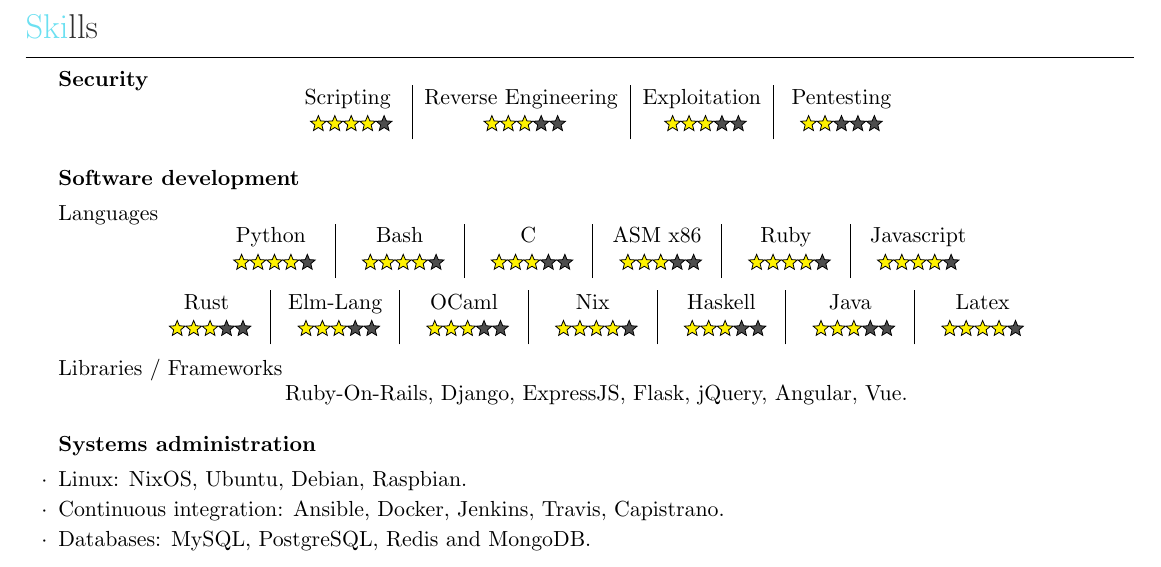
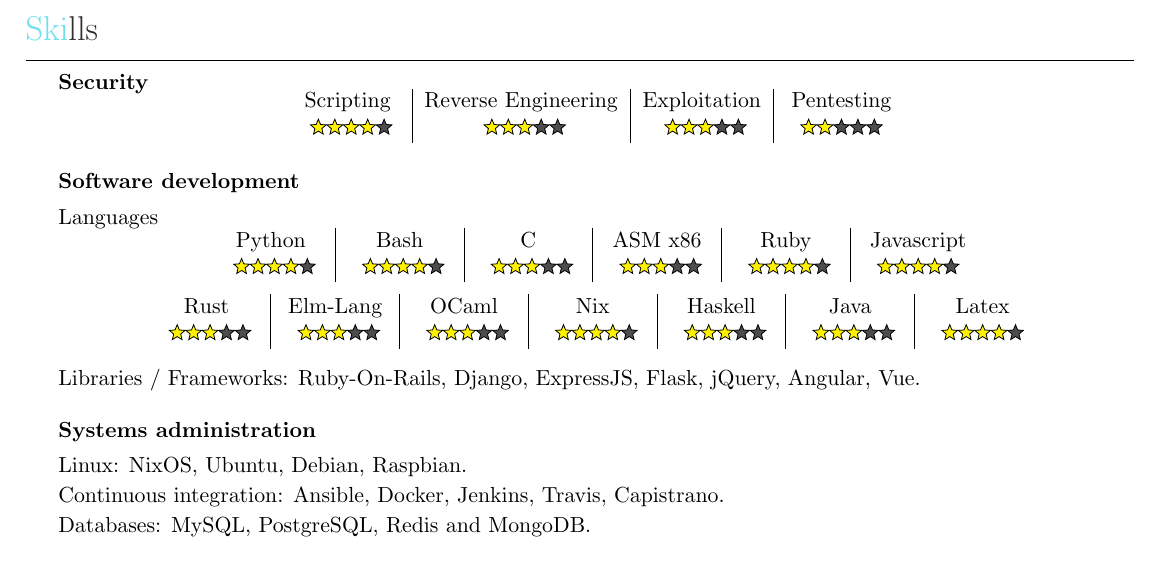
Before and after one commit to Pamplemousse/resume, a LaTeX CV (cv.tex, which reads sections/skills.tex): part of page 1 of 3, cut so that both start at the same text. Compiled offline with pdfLaTeX.

Commit message:
Visual consistency in "Skills"
Signed-off-by: Pamplemousse <xav.maso@gmail.com>

```diff
--- a/sections/skills.tex
+++ b/sections/skills.tex
@@ -30,21 +30,17 @@
             {c | c | c | c | c | c | c}
             Rust & Elm-Lang & OCaml & Nix & Haskell & Java & Latex \\
             \score{3}{5} & \score{3}{5} & \score{3}{5} & \score{4}{5} & \score{3}{5} & \score{3}{5} & \score{4}{5}
-            \vspace{5pt}
+            \vspace{8pt}
         \end{tabular}
     \end{center}
 
-    \item[] Libraries / Frameworks
-    \vspace{-8pt}
-    \begin{center}
-      Ruby-On-Rails, Django, ExpressJS, Flask, jQuery, Angular, Vue.
-    \end{center}
+    \item[] Libraries / Frameworks: Ruby-On-Rails, Django, ExpressJS, Flask, jQuery, Angular, Vue.
   \end{rSubsection}
 
   \begin{rSubsection}{Systems administration}{}{}{}
-    \item Linux: NixOS, Ubuntu, Debian, Raspbian.
-    \item Continuous integration: Ansible, Docker, Jenkins, Travis, Capistrano.
-    \item Databases: MySQL, PostgreSQL, Redis and MongoDB.
+    \item[] Linux: NixOS, Ubuntu, Debian, Raspbian.
+    \item[] Continuous integration: Ansible, Docker, Jenkins, Travis, Capistrano.
+    \item[] Databases: MySQL, PostgreSQL, Redis and MongoDB.
   \end{rSubsection}
 
 
```
Also changed, not shown: sections/skills.tex (8 more changed lines).
